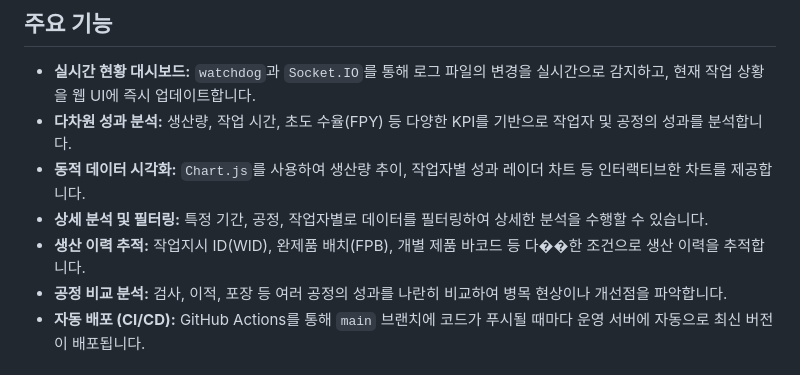
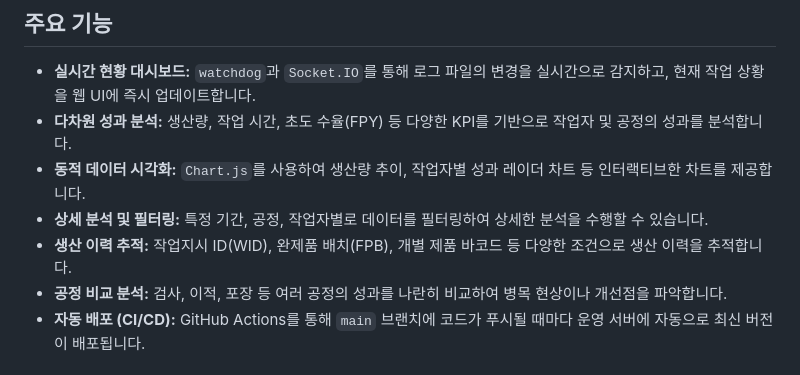
Before and after one commit to KMTechn/WorkerAnalysisGUI-web, a Markdown page: README.md, the part around the change. GitHub-like rendering.

```diff
--- a/README.md
+++ b/README.md
@@ -8,7 +8,7 @@ WorkerAnalysisGUI-web은 작업 현장의 이벤트 로그를 분석하여 작
 - **다차원 성과 분석:** 생산량, 작업 시간, 초도 수율(FPY) 등 다양한 KPI를 기반으로 작업자 및 공정의 성과를 분석합니다.
 - **동적 데이터 시각화:** `Chart.js`를 사용하여 생산량 추이, 작업자별 성과 레이더 차트 등 인터랙티브한 차트를 제공합니다.
 - **상세 분석 및 필터링:** 특정 기간, 공정, 작업자별로 데이터를 필터링하여 상세한 분석을 수행할 수 있습니다.
-- **생산 이력 추적:** 작업지시 ID(WID), 완제품 배치(FPB), 개별 제품 바코드 등 다��한 조건으로 생산 이력을 추적합니다.
+- **생산 이력 추적:** 작업지시 ID(WID), 완제품 배치(FPB), 개별 제품 바코드 등 다양한 조건으로 생산 이력을 추적합니다.
 - **공정 비교 분석:** 검사, 이적, 포장 등 여러 공정의 성과를 나란히 비교하여 병목 현상이나 개선점을 파악합니다.
 - **자동 배포 (CI/CD):** GitHub Actions를 통해 `main` 브랜치에 코드가 푸시될 때마다 운영 서버에 자동으로 최신 버전이 배포됩니다.
 
```
